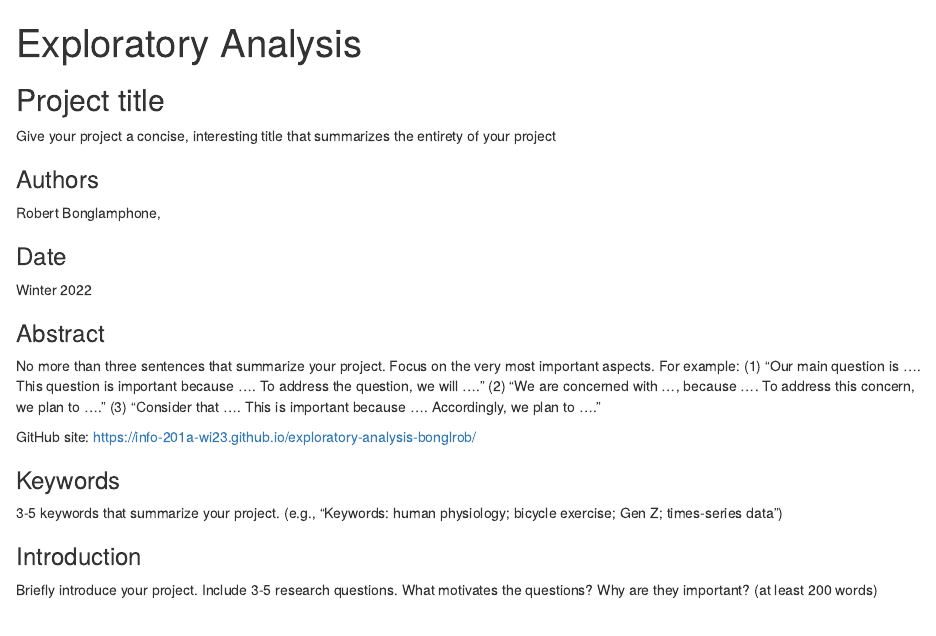
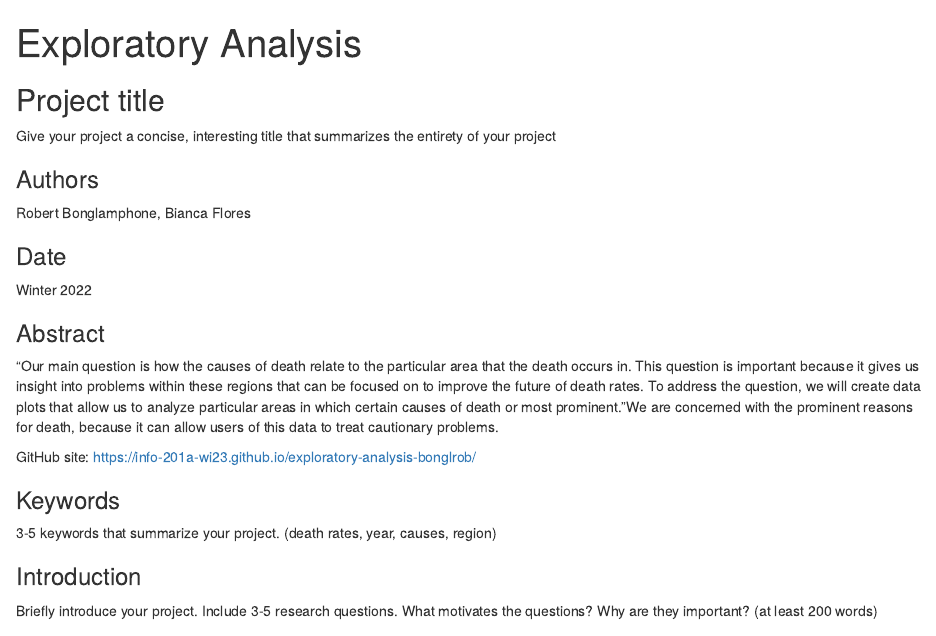
Before and after one commit to info-201a-wi23/exploratory-analysis-bonglrob, an R Markdown document (index.Rmd): the page in a window 1100 px wide, from its top. Rendered offline with R 4.5, knitr and Pandoc, with nearby package versions.

Commit message:
index part

```diff
--- a/index.Rmd
+++ b/index.Rmd
@@ -9,7 +9,7 @@ Give your project a concise, interesting title that summarizes the entirety of y
 
 ### Authors
 
-Robert Bonglamphone,
+Robert Bonglamphone, Bianca Flores
 
 ### Date
 
@@ -17,14 +17,14 @@ Winter 2022
 
 ### Abstract
 
-No more than three sentences that summarize your project. Focus on the very most important aspects. For example: (1) "Our main question is .... This question is important because .... To address the question, we will ...." (2) "We are concerned with ..., because .... To address this concern, we plan to ...." (3) "Consider that .... This is important because .... Accordingly, we plan to ...."
+"Our main question is how the causes of death relate to the particular area that the death occurs in. This question is important because it gives us insight into problems within these regions that can be focused on to improve the future of death rates. To address the question, we will create data plots that allow us to analyze particular areas in which certain causes of death or most prominent. "We are concerned with the prominent reasons for death, because it can allow users of this data to treat cautionary problems.
 
 GitHub site: https://info-201a-wi23.github.io/exploratory-analysis-bonglrob/
 
 ### Keywords
 
 3-5 keywords that summarize your project.
-(e.g., "Keywords: human physiology; bicycle exercise; Gen Z; times-series data")
+(death rates, year, causes, region)
 
 ### Introduction
 
```
